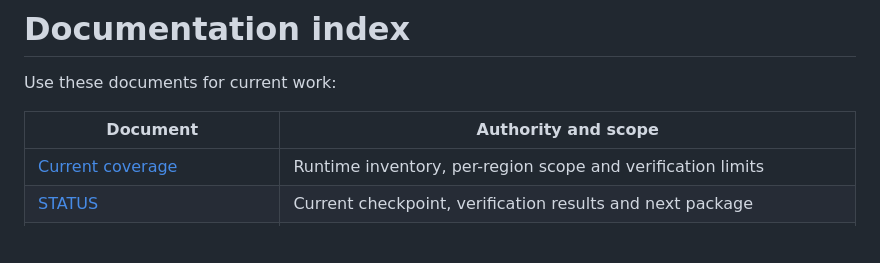
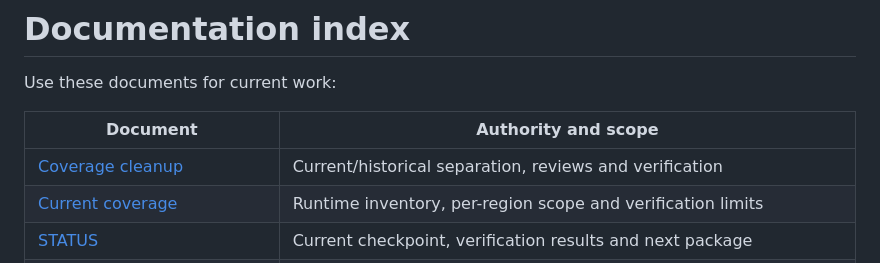
Before and after one commit to zhiland/ra9-atlas, a Markdown page: docs/README.md, the part around the change. GitHub-like rendering; blank space fills up the shorter version.

Commit message:
Record coverage cleanup reviews and passing CI

```diff
--- a/docs/README.md
+++ b/docs/README.md
@@ -4,6 +4,7 @@ Use these documents for current work:
 
 | Document | Authority and scope |
 | --- | --- |
+| [Coverage cleanup](notes/coverage-doc-refresh.md) | Current/historical separation, reviews and verification |
 | [Current coverage](notes/poc4-coverage.md) | Runtime inventory, per-region scope and verification limits |
 | [STATUS](STATUS.md) | Current checkpoint, verification results and next package |
 | [Specification](spec.md) | Approved product requirements and acceptance boundaries |
```
Also changed, not shown: docs/STATUS.md (+7 -0 lines), docs/notes/coverage-doc-refresh.md (added, +25 -0 lines).
